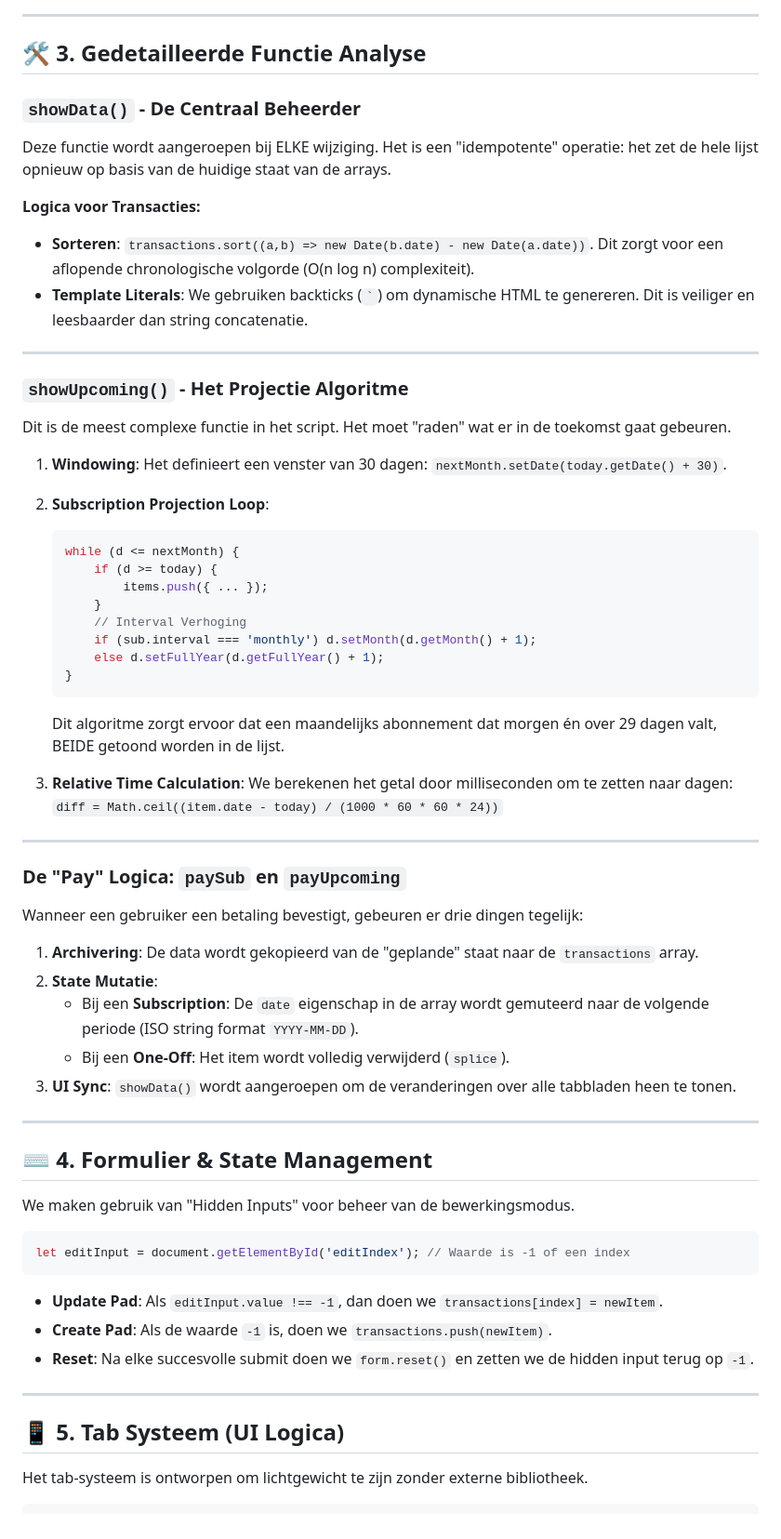
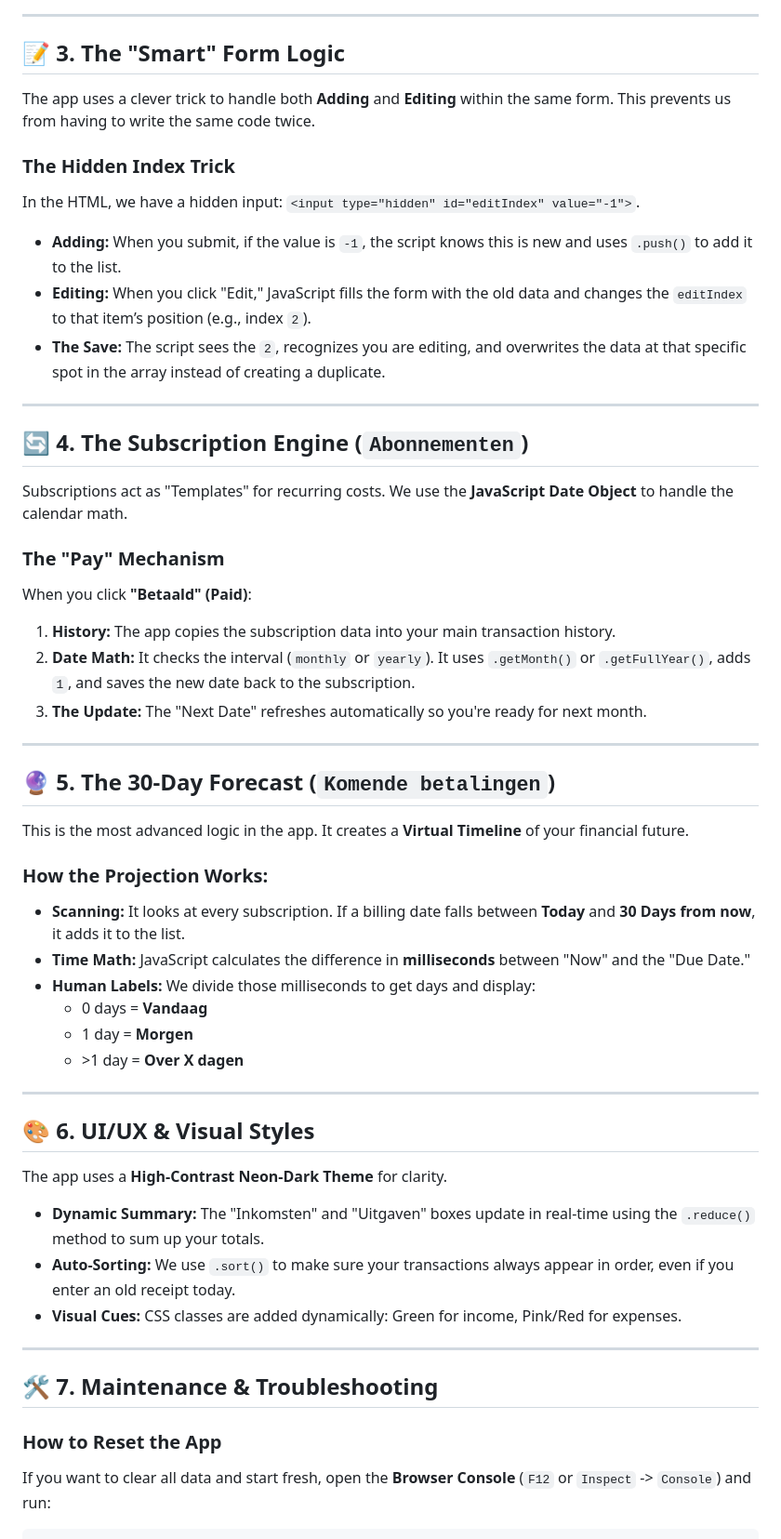
Before and after one commit to sayoridevNL/transactiestalker, a Markdown page: README_JS.md, the part around one of its changes. Shown at 93% size. Rendered like a GitHub page.

````diff
--- a/README_JS.md
+++ b/README_JS.md
@@ -41,65 +44,59 @@ graph TD
 
 ---
 
-## 🛠️ 3. Gedetailleerde Functie Analyse
+## 📝 3. The "Smart" Form Logic
 
-### `showData()` - De Centraal Beheerder
-Deze functie wordt aangeroepen bij ELKE wijziging. Het is een "idempotente" operatie: het zet de hele lijst opnieuw op basis van de huidige staat van de arrays.
+The app uses a clever trick to handle both **Adding** and **Editing** within the same form. This prevents us from having to write the same code twice.
 
-**Logica voor Transacties:**
-- **Sorteren**: `transactions.sort((a,b) => new Date(b.date) - new Date(a.date))`. Dit zorgt voor een aflopende chronologische volgorde (O(n log n) complexiteit).
-- **Template Literals**: We gebruiken backticks (`` ` ``) om dynamische HTML te genereren. Dit is veiliger en leesbaarder dan string concatenatie.
+### The Hidden Index Trick
+
+In the HTML, we have a hidden input: `<input type="hidden" id="editIndex" value="-1">`.
+
+* **Adding:** When you submit, if the value is `-1`, the script knows this is new and uses `.push()` to add it to the list.
+* **Editing:** When you click "Edit," JavaScript fills the form with the old data and changes the `editIndex` to that item’s position (e.g., index `2`).
+* **The Save:** The script sees the `2`, recognizes you are editing, and overwrites the data at that specific spot in the array instead of creating a duplicate.
 
 ---
 
-### `showUpcoming()` - Het Projectie Algoritme
-Dit is de meest complexe functie in het script. Het moet "raden" wat er in de toekomst gaat gebeuren.
+## 🔄 4. The Subscription Engine (`Abonnementen`)
 
-1. **Windowing**: Het definieert een venster van 30 dagen: `nextMonth.setDate(today.getDate() + 30)`.
-2. **Subscription Projection Loop**:
-   ```javascript
-   while (d <= nextMonth) {
-       if (d >= today) {
-           items.push({ ... });
-       }
-       // Interval Verhoging
-       if (sub.interval === 'monthly') d.setMonth(d.getMonth() + 1);
-       else d.setFullYear(d.getFullYear() + 1);
-   }
-   ```
-   Dit algoritme zorgt ervoor dat een maandelijks abonnement dat morgen én over 29 dagen valt, BEIDE getoond worden in de lijst.
+Subscriptions act as "Templates" for recurring costs. We use the **JavaScript Date Object** to handle the calendar math.
 
-3. **Relative Time Calculation**:
-   We berekenen het getal door milliseconden om te zetten naar dagen:
-   `diff = Math.ceil((item.date - today) / (1000 * 60 * 60 * 24))`
+### The "Pay" Mechanism
+When you click **"Betaald" (Paid)**:
+1.  **History:** The app copies the subscription data into your main transaction history.
+2.  **Date Math:** It checks the interval (`monthly` or `yearly`). It uses `.getMonth()` or `.getFullYear()`, adds `1`, and saves the new date back to the subscription.
+3.  **The Update:** The "Next Date" refreshes automatically so you're ready for next month.
 
 ---
 
-### De "Pay" Logica: `paySub` en `payUpcoming`
-Wanneer een gebruiker een betaling bevestigt, gebeuren er drie dingen tegelijk:
+## 🔮 5. The 30-Day Forecast (`Komende betalingen`)
 
-1. **Archivering**: De data wordt gekopieerd van de "geplande" staat naar de `transactions` array.
-2. **State Mutatie**:
-   - Bij een **Subscription**: De `date` eigenschap in de array wordt gemuteerd naar de volgende periode (ISO string format `YYYY-MM-DD`).
-   - Bij een **One-Off**: Het item wordt volledig verwijderd (`splice`).
-3. **UI Sync**: `showData()` wordt aangeroepen om de veranderingen over alle tabbladen heen te tonen.
+This is the most advanced logic in the app. It creates a **Virtual Timeline** of your financial future.
+
+### How the Projection Works:
+* **Scanning:** It looks at every subscription. If a billing date falls between **Today** and **30 Days from now**, it adds it to the list.
+* **Time Math:** JavaScript calculates the difference in **milliseconds** between "Now" and the "Due Date."
+* **Human Labels:** We divide those milliseconds to get days and display:
+    * 0 days = **Vandaag**
+    * 1 day = **Morgen**
+    * \>1 day = **Over X dagen**
 
 ---
 
-## ⌨️ 4. Formulier & State Management
-We maken gebruik van "Hidden Inputs" voor beheer van de bewerkingsmodus.
+## 🎨 6. UI/UX & Visual Styles
 
-```javascript
-let editInput = document.getElementById('editIndex'); // Waarde is -1 of een index
-```
+The app uses a **High-Contrast Neon-Dark Theme** for clarity.
 
-- **Update Pad**: Als `editInput.value !== -1`, dan doen we `transactions[index] = newItem`.
-- **Create Pad**: Als de waarde `-1` is, doen we `transactions.push(newItem)`.
-- **Reset**: Na elke succesvolle submit doen we `form.reset()` en zetten we de hidden input terug op `-1`.
+* **Dynamic Summary:** The "Inkomsten" and "Uitgaven" boxes update in real-time using the `.reduce()` method to sum up your totals.
+* **Auto-Sorting:** We use `.sort()` to make sure your transactions always appear in order, even if you enter an old receipt today.
+* **Visual Cues:** CSS classes are added dynamically: Green for income, Pink/Red for expenses.
 
 ---
 
-## 📱 5. Tab Systeem (UI Logica)
-Het tab-systeem is ontworpen om lichtgewicht te zijn zonder externe bibliotheek.
+## 🛠️ 7. Maintenance & Troubleshooting
+
+### How to Reset the App
+If you want to clear all data and start fresh, open the **Browser Console** (`F12` or `Inspect` -> `Console`) and run:
 
 ```javascript
````
Also changed, not shown: other parts of README_JS.md (+33 -51 lines).
